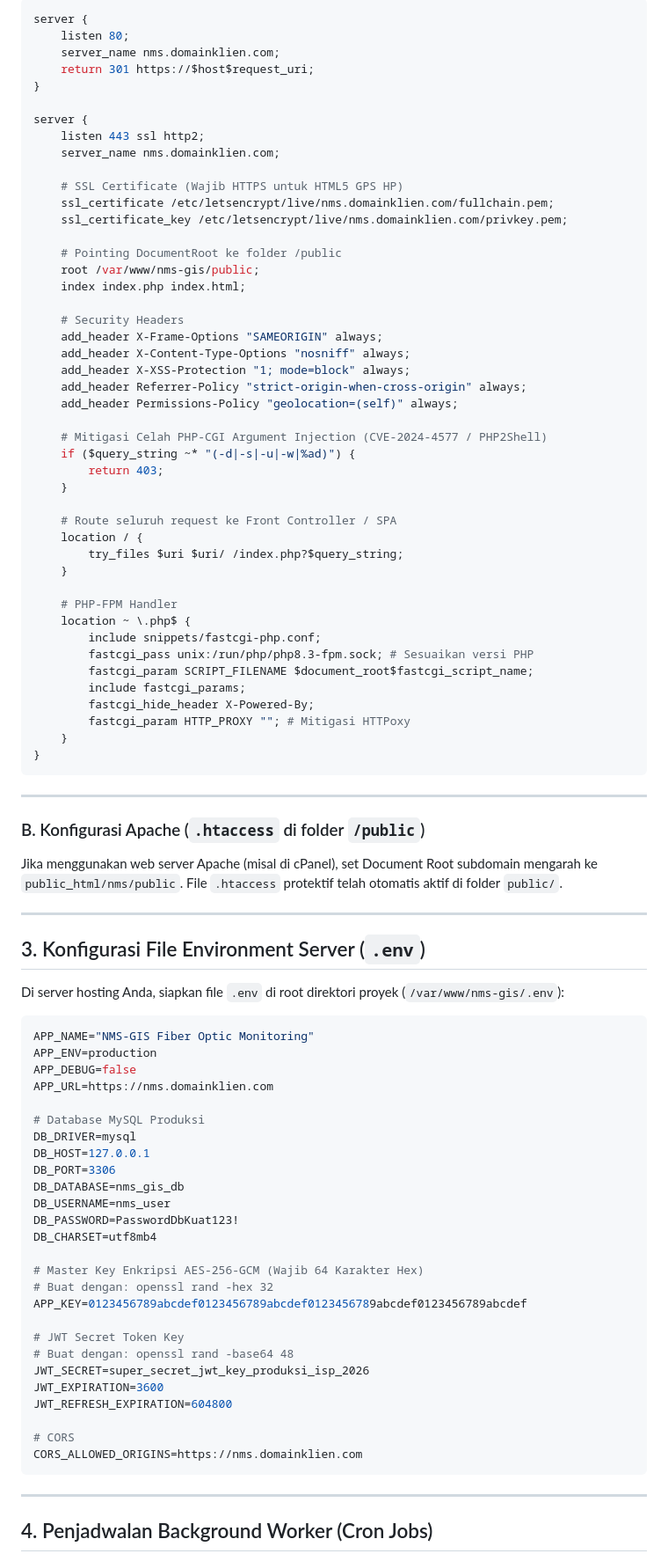
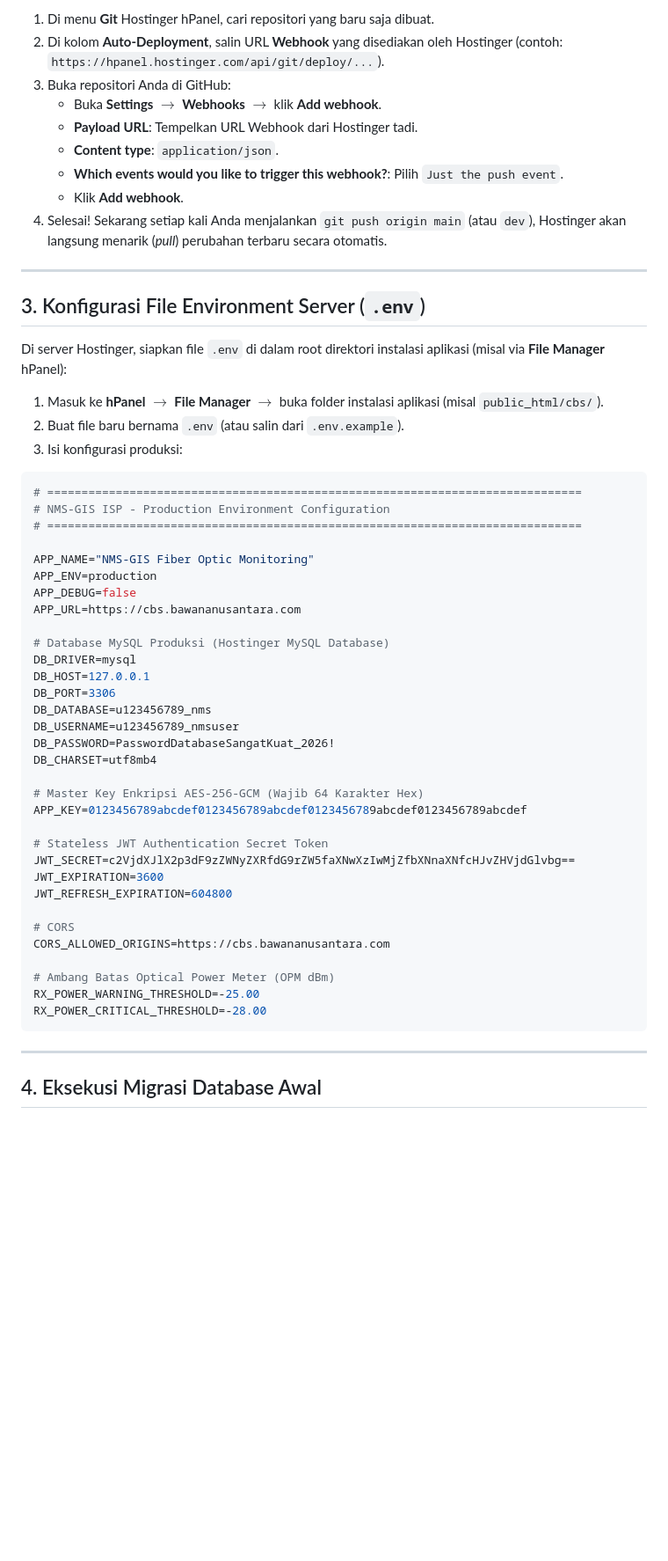
Before and after one commit to omkjago/cbs, a Markdown page: DEPLOYMENT.md, the part around one of its changes. Shown at 88% size. Rendered like a GitHub page; blank space fills up the shorter version.

Commit message:
docs: update DEPLOYMENT.md for Hostinger Git deployment

````diff
--- a/DEPLOYMENT.md
+++ b/DEPLOYMENT.md
@@ -54,93 +26,59 @@ Arahkan `root` web server ke folder `/public` (bukan root proyek):
-```nginx
-server {
-    listen 80;
-    server_name nms.domainklien.com;
-    return 301 https://$host$request_uri;
-}
-
-server {
-    listen 443 ssl http2;
-    server_name nms.domainklien.com;
-
-    # SSL Certificate (Wajib HTTPS untuk HTML5 GPS HP)
-    ssl_certificate /etc/letsencrypt/live/nms.domainklien.com/fullchain.pem;
-    ssl_certificate_key /etc/letsencrypt/live/nms.domainklien.com/privkey.pem;
-
-    # Pointing DocumentRoot ke folder /public
-    root /var/www/nms-gis/public;
-    index index.php index.html;
-
-    # Security Headers
-    add_header X-Frame-Options "SAMEORIGIN" always;
-    add_header X-Content-Type-Options "nosniff" always;
-    add_header X-XSS-Protection "1; mode=block" always;
-    add_header Referrer-Policy "strict-origin-when-cross-origin" always;
-    add_header Permissions-Policy "geolocation=(self)" always;
-
-    # Mitigasi Celah PHP-CGI Argument Injection (CVE-2024-4577 / PHP2Shell)
-    if ($query_string ~* "(-d|-s|-u|-w|%ad)") {
-        return 403;
-    }
-
-    # Route seluruh request ke Front Controller / SPA
-    location / {
-        try_files $uri $uri/ /index.php?$query_string;
-    }
-
-    # PHP-FPM Handler
-    location ~ \.php$ {
-        include snippets/fastcgi-php.conf;
-        fastcgi_pass unix:/run/php/php8.3-fpm.sock; # Sesuaikan versi PHP
-        fastcgi_param SCRIPT_FILENAME $document_root$fastcgi_script_name;
-        include fastcgi_params;
-        fastcgi_hide_header X-Powered-By;
-        fastcgi_param HTTP_PROXY ""; # Mitigasi HTTPoxy
-    }
-}
-```
-
----
-
-### B. Konfigurasi Apache (`.htaccess` di folder `/public`)
-
-Jika menggunakan web server Apache (misal di cPanel), set Document Root subdomain mengarah ke `public_html/nms/public`. File `.htaccess` protektif telah otomatis aktif di folder `public/`.
+1. Di menu **Git** Hostinger hPanel, cari repositori yang baru saja dibuat.
+2. Di kolom **Auto-Deployment**, salin URL **Webhook** yang disediakan oleh Hostinger (contoh: `https://hpanel.hostinger.com/api/git/deploy/...`).
+3. Buka repositori Anda di GitHub:
+   * Buka **Settings** $\rightarrow$ **Webhooks** $\rightarrow$ klik **Add webhook**.
+   * **Payload URL**: Tempelkan URL Webhook dari Hostinger tadi.
+   * **Content type**: `application/json`.
+   * **Which events would you like to trigger this webhook?**: Pilih `Just the push event`.
+   * Klik **Add webhook**.
+4. Selesai! Sekarang setiap kali Anda menjalankan `git push origin main` (atau `dev`), Hostinger akan langsung menarik (*pull*) perubahan terbaru secara otomatis.
 
 ---
 
 ## 3. Konfigurasi File Environment Server (`.env`)
 
-Di server hosting Anda, siapkan file `.env` di root direktori proyek (`/var/www/nms-gis/.env`):
+Di server Hostinger, siapkan file `.env` di dalam root direktori instalasi aplikasi (misal via **File Manager** hPanel):
+
+1. Masuk ke **hPanel** $\rightarrow$ **File Manager** $\rightarrow$ buka folder instalasi aplikasi (misal `public_html/cbs/`).
+2. Buat file baru bernama `.env` (atau salin dari `.env.example`).
+3. Isi konfigurasi produksi:
 
 ```env
+# ==============================================================================
+# NMS-GIS ISP - Production Environment Configuration
+# ==============================================================================
+
 APP_NAME="NMS-GIS Fiber Optic Monitoring"
 APP_ENV=production
 APP_DEBUG=false
-APP_URL=https://nms.domainklien.com
+APP_URL=https://cbs.bawananusantara.com
 
-# Database MySQL Produksi
+# Database MySQL Produksi (Hostinger MySQL Database)
 DB_DRIVER=mysql
 DB_HOST=127.0.0.1
 DB_PORT=3306
-DB_DATABASE=nms_gis_db
-DB_USERNAME=nms_user
-DB_PASSWORD=PasswordDbKuat123!
+DB_DATABASE=u123456789_nms
+DB_USERNAME=u123456789_nmsuser
+DB_PASSWORD=PasswordDatabaseSangatKuat_2026!
 DB_CHARSET=utf8mb4
 
 # Master Key Enkripsi AES-256-GCM (Wajib 64 Karakter Hex)
-# Buat dengan: openssl rand -hex 32
 APP_KEY=0123456789abcdef0123456789abcdef0123456789abcdef0123456789abcdef
 
-# JWT Secret Token Key
-# Buat dengan: openssl rand -base64 48
-JWT_SECRET=super_secret_jwt_key_produksi_isp_2026
+# Stateless JWT Authentication Secret Token
+JWT_SECRET=c2VjdXJlX2p3dF9zZWNyZXRfdG9rZW5faXNwXzIwMjZfbXNnaXNfcHJvZHVjdGlvbg==
 JWT_EXPIRATION=3600
 JWT_REFRESH_EXPIRATION=604800
 
 # CORS
-CORS_ALLOWED_ORIGINS=https://nms.domainklien.com
+CORS_ALLOWED_ORIGINS=https://cbs.bawananusantara.com
+
+# Ambang Batas Optical Power Meter (OPM dBm)
+RX_POWER_WARNING_THRESHOLD=-25.00
+RX_POWER_CRITICAL_THRESHOLD=-28.00
 ```
 
 ---
 
-## 4. Penjadwalan Background Worker (Cron Jobs)
+## 4. Eksekusi Migrasi Database Awal
 
````
Also changed, not shown: other parts of DEPLOYMENT.md (+30 -61 lines).
